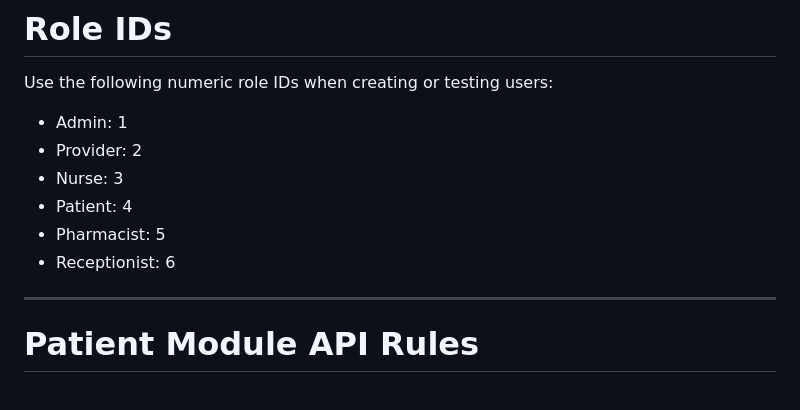
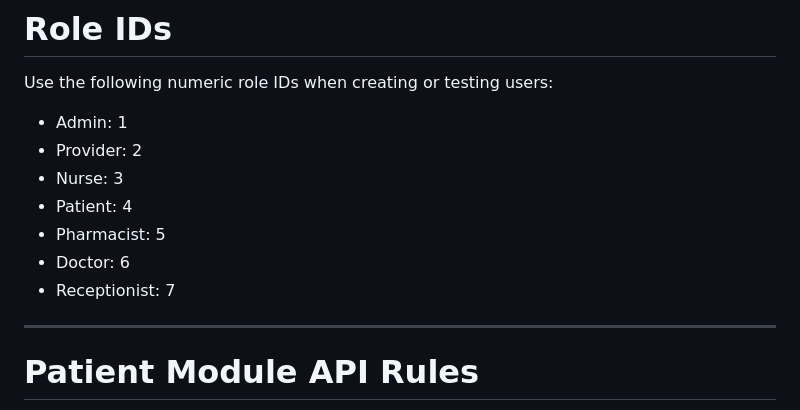
Before and after one commit to Krish-H/PHP-MVP, a Markdown page: README.md, the part around one of its changes. Drawn GitHub-style.

```diff
--- a/README.md
+++ b/README.md
@@ -244,7 +244,8 @@ Use the following numeric role IDs when creating or testing users:
 - Nurse: 3
 - Patient: 4
 - Pharmacist: 5
-- Receptionist: 6
+- Doctor: 6
+- Receptionist: 7
 
 ---
 
```
Also changed, not shown: other parts of README.md (+45 -0 lines).
